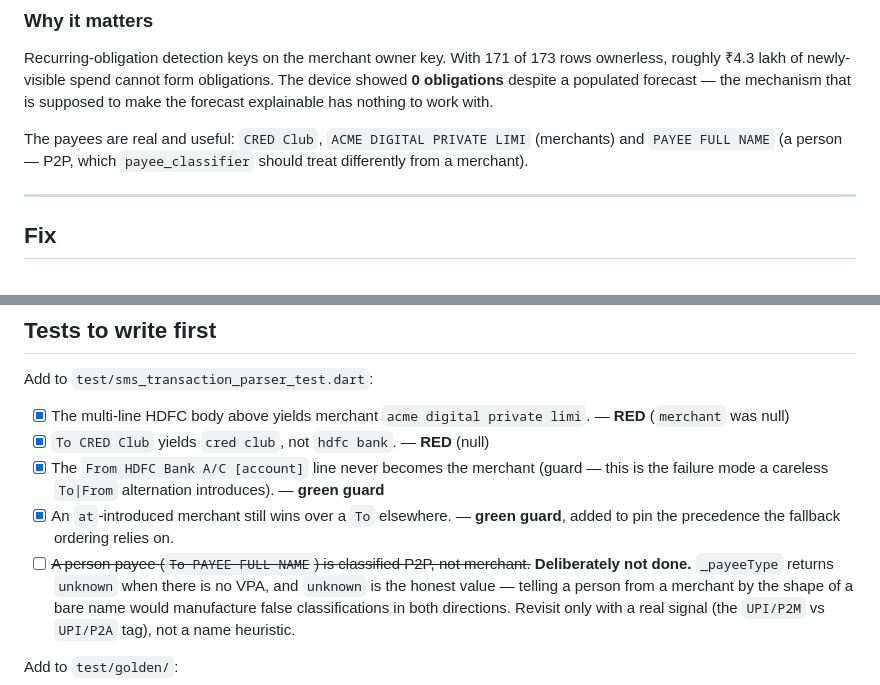
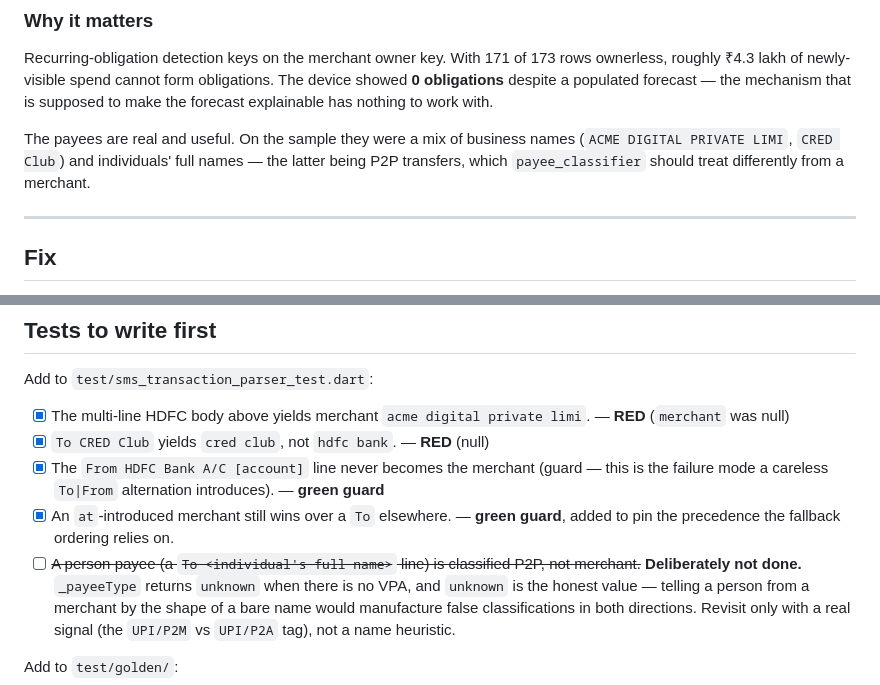
Before and after one commit to monkscode/personal-manager, a Markdown page: docs/tasks/TASK-29-hdfc-upi-payee-no-merchant.md, 2 parts joined by grey strips. Rendered like a GitHub page.

```diff
--- a/docs/tasks/TASK-29-hdfc-upi-payee-no-merchant.md
+++ b/docs/tasks/TASK-29-hdfc-upi-payee-no-merchant.md
@@ -59,9 +59,9 @@ ownerless, roughly ₹4.3 lakh of newly-visible spend cannot form obligations. T
 **0 obligations** despite a populated forecast — the mechanism that is supposed to make
 the forecast explainable has nothing to work with.
 
-The payees are real and useful: `CRED Club`, `ACME DIGITAL PRIVATE LIMI` (merchants) and
-`PAYEE FULL NAME` (a person — P2P, which `payee_classifier` should treat
-differently from a merchant).
+The payees are real and useful. On the sample they were a mix of business names
+(`ACME DIGITAL PRIVATE LIMI`, `CRED Club`) and individuals' full names — the latter being
+P2P transfers, which `payee_classifier` should treat differently from a merchant.
 
 ---
 
@@ -88,7 +88,8 @@ Add to `test/sms_transaction_parser_test.dart`:
       the failure mode a careless `To|From` alternation introduces). — **green guard**
 - [x] An `at`-introduced merchant still wins over a `To` elsewhere. — **green guard**,
       added to pin the precedence the fallback ordering relies on.
-- [ ] ~~A person payee (`To PAYEE FULL NAME`) is classified P2P, not merchant.~~
+- [ ] ~~A person payee (a `To <individual's full name>` line) is classified P2P, not
+      merchant.~~
       **Deliberately not done.** `_payeeType` returns `unknown` when there is no VPA, and
       `unknown` is the honest value — telling a person from a merchant by the shape of a
       bare name would manufacture false classifications in both directions. Revisit only
```
Also changed, not shown: docs/tasks/TASK-28-card-payment-booked-as-income.md (+4 -3 lines).
